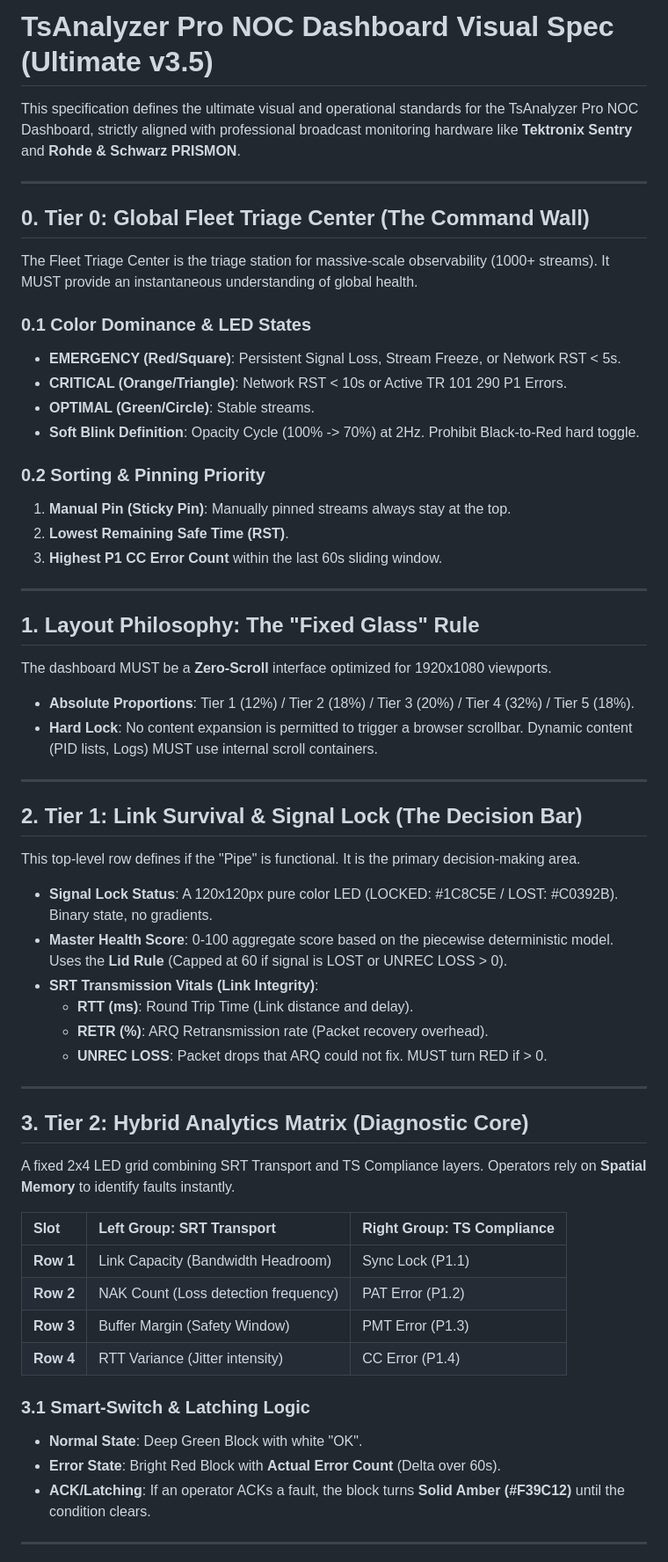
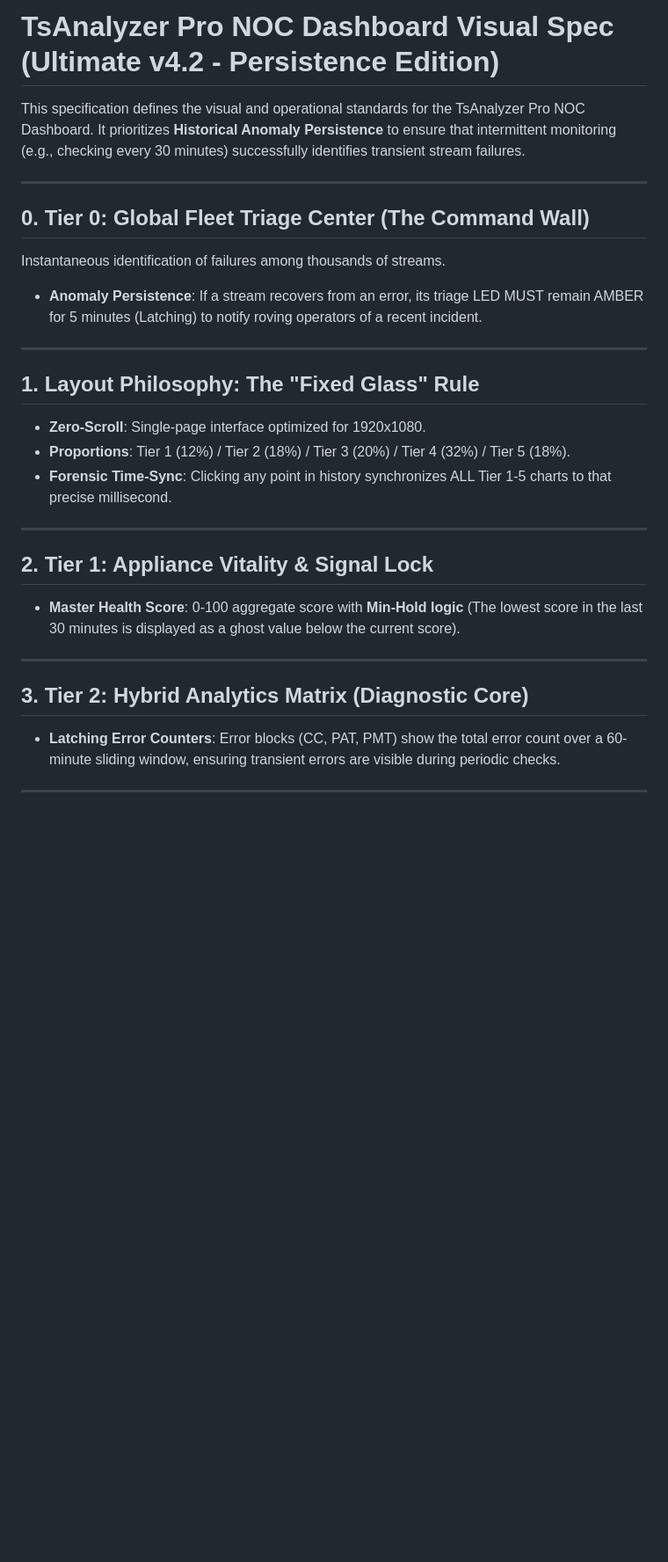
Before and after one commit to lance-lmwang/tsanalyzer, a Markdown page: docs/44_grafana_dashboard_spec.md, the part around one of its changes. Shown at 88% size. Rendered like a GitHub page; blank space fills up the shorter version.

```diff
--- a/docs/44_grafana_dashboard_spec.md
+++ b/docs/44_grafana_dashboard_spec.md
@@ -1,57 +1,29 @@
-# TsAnalyzer Pro NOC Dashboard Visual Spec (Ultimate v3.5)
+# TsAnalyzer Pro NOC Dashboard Visual Spec (Ultimate v4.2 - Persistence Edition)
 
-This specification defines the ultimate visual and operational standards for the TsAnalyzer Pro NOC Dashboard, strictly aligned with professional broadcast monitoring hardware like **Tektronix Sentry** and **Rohde & Schwarz PRISMON**.
+This specification defines the visual and operational standards for the TsAnalyzer Pro NOC Dashboard. It prioritizes **Historical Anomaly Persistence** to ensure that intermittent monitoring (e.g., checking every 30 minutes) successfully identifies transient stream failures.
 
 ---
 
 ## 0. Tier 0: Global Fleet Triage Center (The Command Wall)
-The Fleet Triage Center is the triage station for massive-scale observability (1000+ streams). It MUST provide an instantaneous understanding of global health.
-
-### 0.1 Color Dominance & LED States
-- **EMERGENCY (Red/Square)**: Persistent Signal Loss, Stream Freeze, or Network RST < 5s.
-- **CRITICAL (Orange/Triangle)**: Network RST < 10s or Active TR 101 290 P1 Errors.
-- **OPTIMAL (Green/Circle)**: Stable streams.
-- **Soft Blink Definition**: Opacity Cycle (100% -> 70%) at 2Hz. Prohibit Black-to-Red hard toggle.
-
-### 0.2 Sorting & Pinning Priority
-1. **Manual Pin (Sticky Pin)**: Manually pinned streams always stay at the top.
-2. **Lowest Remaining Safe Time (RST)**.
-3. **Highest P1 CC Error Count** within the last 60s sliding window.
+Instantaneous identification of failures among thousands of streams.
+- **Anomaly Persistence**: If a stream recovers from an error, its triage LED MUST remain AMBER for 5 minutes (Latching) to notify roving operators of a recent incident.
 
 ---
 
 ## 1. Layout Philosophy: The "Fixed Glass" Rule
-The dashboard MUST be a **Zero-Scroll** interface optimized for 1920x1080 viewports.
-- **Absolute Proportions**: Tier 1 (12%) / Tier 2 (18%) / Tier 3 (20%) / Tier 4 (32%) / Tier 5 (18%).
-- **Hard Lock**: No content expansion is permitted to trigger a browser scrollbar. Dynamic content (PID lists, Logs) MUST use internal scroll containers.
+- **Zero-Scroll**: Single-page interface optimized for 1920x1080.
+- **Proportions**: Tier 1 (12%) / Tier 2 (18%) / Tier 3 (20%) / Tier 4 (32%) / Tier 5 (18%).
+- **Forensic Time-Sync**: Clicking any point in history synchronizes ALL Tier 1-5 charts to that precise millisecond.
 
 ---
 
-## 2. Tier 1: Link Survival & Signal Lock (The Decision Bar)
-This top-level row defines if the "Pipe" is functional. It is the primary decision-making area.
-- **Signal Lock Status**: A 120x120px pure color LED (LOCKED: #1C8C5E / LOST: #C0392B). Binary state, no gradients.
-- **Master Health Score**: 0-100 aggregate score based on the piecewise deterministic model. Uses the **Lid Rule** (Capped at 60 if signal is LOST or UNREC LOSS > 0).
-- **SRT Transmission Vitals (Link Integrity)**:
-    - **RTT (ms)**: Round Trip Time (Link distance and delay).
-    - **RETR (%)**: ARQ Retransmission rate (Packet recovery overhead).
-    - **UNREC LOSS**: Packet drops that ARQ could not fix. MUST turn RED if > 0.
+## 2. Tier 1: Appliance Vitality & Signal Lock
+- **Master Health Score**: 0-100 aggregate score with **Min-Hold logic** (The lowest score in the last 30 minutes is displayed as a ghost value below the current score).
 
 ---
 
 ## 3. Tier 2: Hybrid Analytics Matrix (Diagnostic Core)
-A fixed 2x4 LED grid combining SRT Transport and TS Compliance layers. Operators rely on **Spatial Memory** to identify faults instantly.
-
-| Slot | Left Group: SRT Transport | Right Group: TS Compliance |
-| :--- | :--- | :--- |
-| **Row 1** | Link Capacity (Bandwidth Headroom) | Sync Lock (P1.1) |
-| **Row 2** | NAK Count (Loss detection frequency) | PAT Error (P1.2) |
-| **Row 3** | Buffer Margin (Safety Window) | PMT Error (P1.3) |
-| **Row 4** | RTT Variance (Jitter intensity) | CC Error (P1.4) |
-
-### 3.1 Smart-Switch & Latching Logic
-- **Normal State**: Deep Green Block with white "OK".
-- **Error State**: Bright Red Block with **Actual Error Count** (Delta over 60s).
-- **ACK/Latching**: If an operator ACKs a fault, the block turns **Solid Amber (#F39C12)** until the condition clears.
+- **Latching Error Counters**: Error blocks (CC, PAT, PMT) show the total error count over a 60-minute sliding window, ensuring transient errors are visible during periodic checks.
 
 ---
 
```
Also changed, not shown: other parts of docs/44_grafana_dashboard_spec.md (+22 -27 lines).
